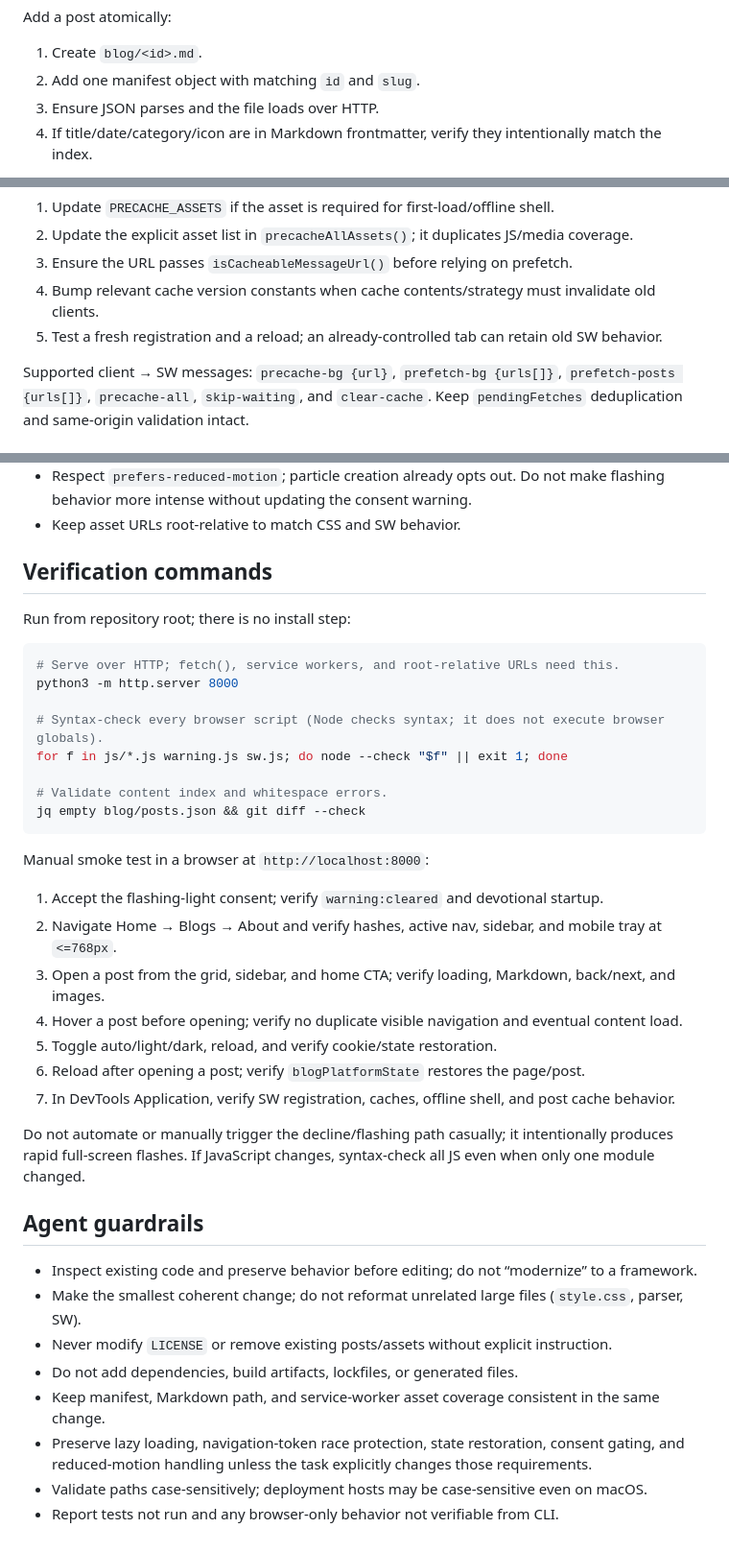
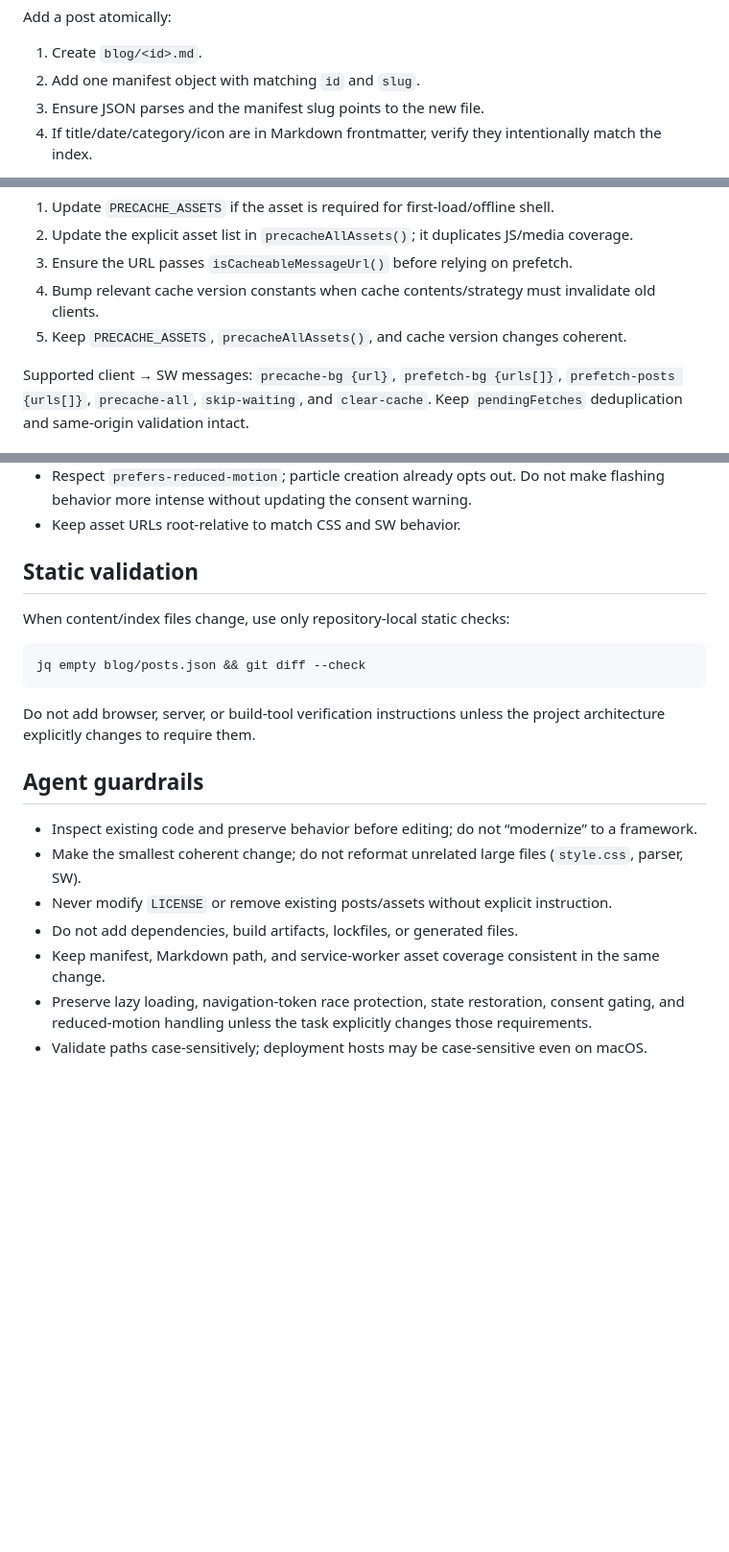
Before and after one commit to palipeli/pubicStaticBlog, a Markdown page: AGENTS.md, 3 parts joined by grey strips. Shown at 96% size. GitHub-like rendering; blank space fills up the shorter version.

Commit message:
Remove browser checks in AGENTS.md

````diff
--- a/AGENTS.md
+++ b/AGENTS.md
@@ -137,7 +137,7 @@ Add a post atomically:
 
 1. Create `blog/<id>.md`.
 2. Add one manifest object with matching `id` and `slug`.
-3. Ensure JSON parses and the file loads over HTTP.
+3. Ensure JSON parses and the manifest slug points to the new file.
 4. If title/date/category/icon are in Markdown frontmatter, verify they intentionally match the index.
 
 The loader fetches `meta.slug`, parses the body, and lets frontmatter override manifest values for
@@ -198,7 +198,7 @@ When adding or renaming runtime assets:
 2. Update the explicit asset list in `precacheAllAssets()`; it duplicates JS/media coverage.
 3. Ensure the URL passes `isCacheableMessageUrl()` before relying on prefetch.
 4. Bump relevant cache version constants when cache contents/strategy must invalidate old clients.
-5. Test a fresh registration and a reload; an already-controlled tab can retain old SW behavior.
+5. Keep `PRECACHE_ASSETS`, `precacheAllAssets()`, and cache version changes coherent.
 
 Supported client → SW messages: `precache-bg {url}`, `prefetch-bg {urls[]}`,
 `prefetch-posts {urls[]}`, `precache-all`, `skip-waiting`, and `clear-cache`.
@@ -216,33 +216,16 @@ Keep `pendingFetches` deduplication and same-origin validation intact.
   more intense without updating the consent warning.
 - Keep asset URLs root-relative to match CSS and SW behavior.
 
-## Verification commands
+## Static validation
 
-Run from repository root; there is no install step:
+When content/index files change, use only repository-local static checks:
 
 ```bash
-# Serve over HTTP; fetch(), service workers, and root-relative URLs need this.
-python3 -m http.server 8000
-
-# Syntax-check every browser script (Node checks syntax; it does not execute browser globals).
-for f in js/*.js warning.js sw.js; do node --check "$f" || exit 1; done
-
-# Validate content index and whitespace errors.
 jq empty blog/posts.json && git diff --check
 ```
 
-Manual smoke test in a browser at `http://localhost:8000`:
-
-1. Accept the flashing-light consent; verify `warning:cleared` and devotional startup.
-2. Navigate Home → Blogs → About and verify hashes, active nav, sidebar, and mobile tray at `<=768px`.
-3. Open a post from the grid, sidebar, and home CTA; verify loading, Markdown, back/next, and images.
-4. Hover a post before opening; verify no duplicate visible navigation and eventual content load.
-5. Toggle auto/light/dark, reload, and verify cookie/state restoration.
-6. Reload after opening a post; verify `blogPlatformState` restores the page/post.
-7. In DevTools Application, verify SW registration, caches, offline shell, and post cache behavior.
-
-Do not automate or manually trigger the decline/flashing path casually; it intentionally produces
-rapid full-screen flashes. If JavaScript changes, syntax-check all JS even when only one module changed.
+Do not add browser, server, or build-tool verification instructions unless the project architecture
+explicitly changes to require them.
 
 ## Agent guardrails
 
@@ -254,4 +237,3 @@ rapid full-screen flashes. If JavaScript changes, syntax-check all JS even when
 - Preserve lazy loading, navigation-token race protection, state restoration, consent gating, and
   reduced-motion handling unless the task explicitly changes those requirements.
 - Validate paths case-sensitively; deployment hosts may be case-sensitive even on macOS.
-- Report tests not run and any browser-only behavior not verifiable from CLI.
````
